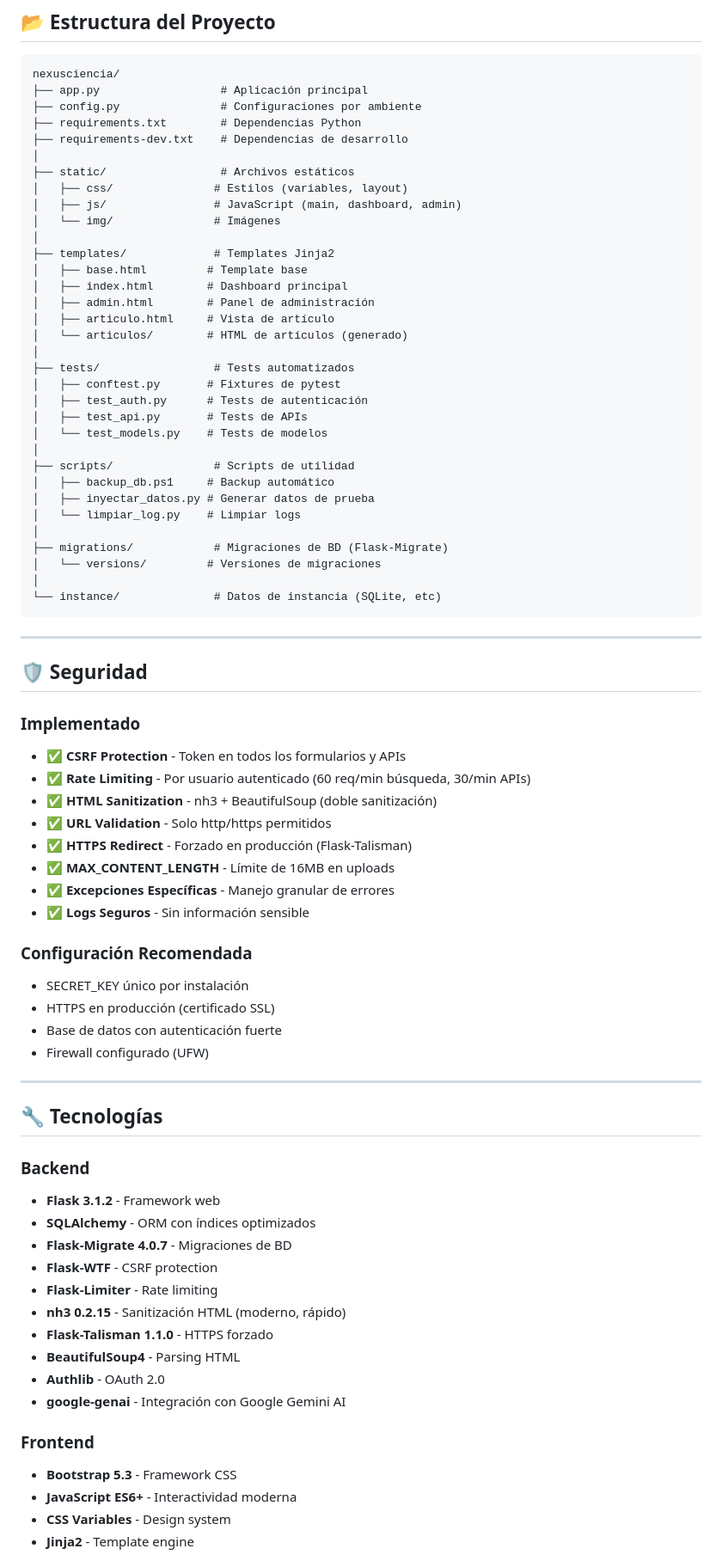
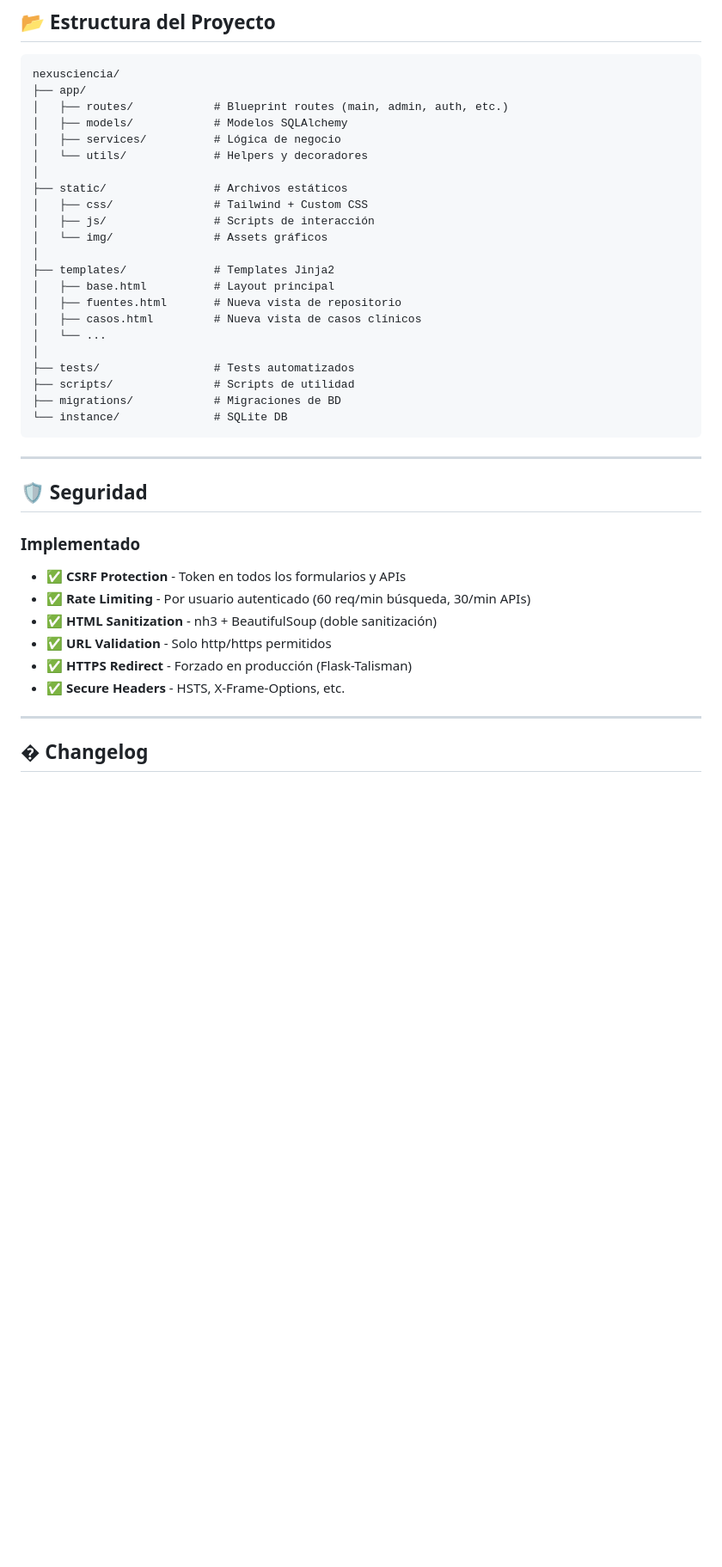
Before and after one commit to carlosm-lab/nexusciencia, a Markdown page: README.md, the part around one of its changes. Shown at 86% size. Drawn GitHub-style; blank space fills up the shorter version.

Commit message:
docs: update README with v6.0.0 features and resources

````diff
--- a/README.md
+++ b/README.md
@@ -125,38 +119,27 @@ pytest --cov=app tests/
 
 ```
 nexusciencia/
-├── app.py                  # Aplicación principal
-├── config.py               # Configuraciones por ambiente
-├── requirements.txt        # Dependencias Python
-├── requirements-dev.txt    # Dependencias de desarrollo
+├── app/
+│   ├── routes/            # Blueprint routes (main, admin, auth, etc.)
+│   ├── models/            # Modelos SQLAlchemy
+│   ├── services/          # Lógica de negocio
+│   └── utils/             # Helpers y decoradores
 │
-├── static/                 # Archivos estáticos
-│   ├── css/               # Estilos (variables, layout)
-│   ├── js/                # JavaScript (main, dashboard, admin)
-│   └── img/               # Imágenes
+├── static/                # Archivos estáticos
+│   ├── css/               # Tailwind + Custom CSS
+│   ├── js/                # Scripts de interacción
+│   └── img/               # Assets gráficos
 │
 ├── templates/             # Templates Jinja2
-│   ├── base.html         # Template base
-│   ├── index.html        # Dashboard principal
-│   ├── admin.html        # Panel de administración
-│   ├── articulo.html     # Vista de artículo
-│   └── articulos/        # HTML de artículos (generado)
+│   ├── base.html          # Layout principal
+│   ├── fuentes.html       # Nueva vista de repositorio
+│   ├── casos.html         # Nueva vista de casos clínicos
+│   └── ...
 │
 ├── tests/                 # Tests automatizados
-│   ├── conftest.py       # Fixtures de pytest
-│   ├── test_auth.py      # Tests de autenticación
-│   ├── test_api.py       # Tests de APIs
-│   └── test_models.py    # Tests de modelos
-│
 ├── scripts/               # Scripts de utilidad
-│   ├── backup_db.ps1     # Backup automático
-│   ├── inyectar_datos.py # Generar datos de prueba
-│   └── limpiar_log.py    # Limpiar logs
-│
-├── migrations/            # Migraciones de BD (Flask-Migrate)
-│   └── versions/         # Versiones de migraciones
-│
-└── instance/              # Datos de instancia (SQLite, etc)
+├── migrations/            # Migraciones de BD
+└── instance/              # SQLite DB
 ```
 
 ---
@@ -169,35 +152,9 @@ nexusciencia/
 - ✅ **HTML Sanitization** - nh3 + BeautifulSoup (doble sanitización)
 - ✅ **URL Validation** - Solo http/https permitidos
 - ✅ **HTTPS Redirect** - Forzado en producción (Flask-Talisman)
-- ✅ **MAX_CONTENT_LENGTH** - Límite de 16MB en uploads
-- ✅ **Excepciones Específicas** - Manejo granular de errores
-- ✅ **Logs Seguros** - Sin información sensible
-
-### Configuración Recomendada
-- SECRET_KEY único por instalación
-- HTTPS en producción (certificado SSL)
-- Base de datos con autenticación fuerte
-- Firewall configurado (UFW)
+- ✅ **Secure Headers** - HSTS, X-Frame-Options, etc.
 
 ---
 
-## 🔧 Tecnologías
+## � Changelog
 
-### Backend
-- **Flask 3.1.2** - Framework web
-- **SQLAlchemy** - ORM con índices optimizados
-- **Flask-Migrate 4.0.7** - Migraciones de BD
-- **Flask-WTF** - CSRF protection
-- **Flask-Limiter** - Rate limiting
-- **nh3 0.2.15** - Sanitización HTML (moderno, rápido)
-- **Flask-Talisman 1.1.0** - HTTPS forzado
-- **BeautifulSoup4** - Parsing HTML
-- **Authlib** - OAuth 2.0
-- **google-genai** - Integración con Google Gemini AI
-
-### Frontend
-- **Bootstrap 5.3** - Framework CSS
-- **JavaScript ES6+** - Interactividad moderna
-- **CSS Variables** - Design system
-- **Jinja2** - Template engine
-
````
Also changed, not shown: other parts of README.md (+22 -98 lines).
